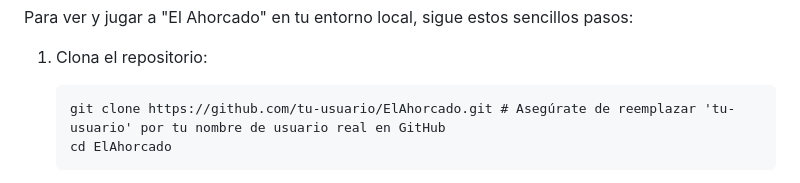
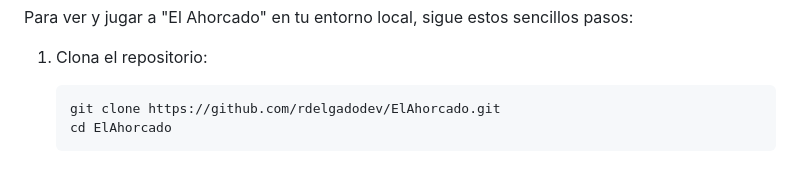
Before and after one commit to RaulPW/Hangman-Game, a Markdown page: README.md, the part around the change. Drawn GitHub-style.

```diff
--- a/README.md
+++ b/README.md
@@ -44,7 +44,7 @@ Para ver y jugar a "El Ahorcado" en tu entorno local, sigue estos sencillos paso
 
 1.	Clona el repositorio:
 
-        git clone https://github.com/tu-usuario/ElAhorcado.git # Asegúrate de reemplazar 'tu-usuario' por tu nombre de usuario real en GitHub
+        git clone https://github.com/rdelgadodev/ElAhorcado.git
         cd ElAhorcado
 
 3.	Abre el archivo index.html: Simplemente navega hasta la carpeta ElAhorcado en tu sistema de archivos y haz doble clic en el archivo index.html. Se abrirá automáticamente en tu navegador web predeterminado.
```
